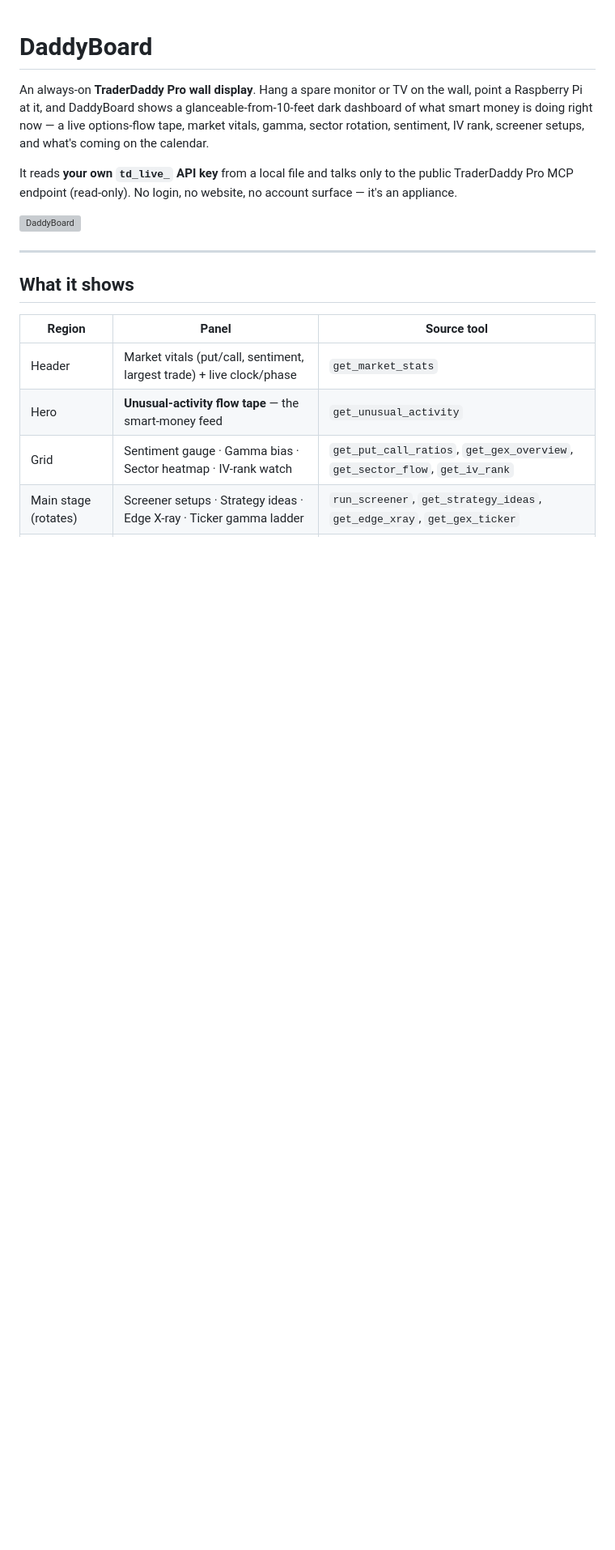
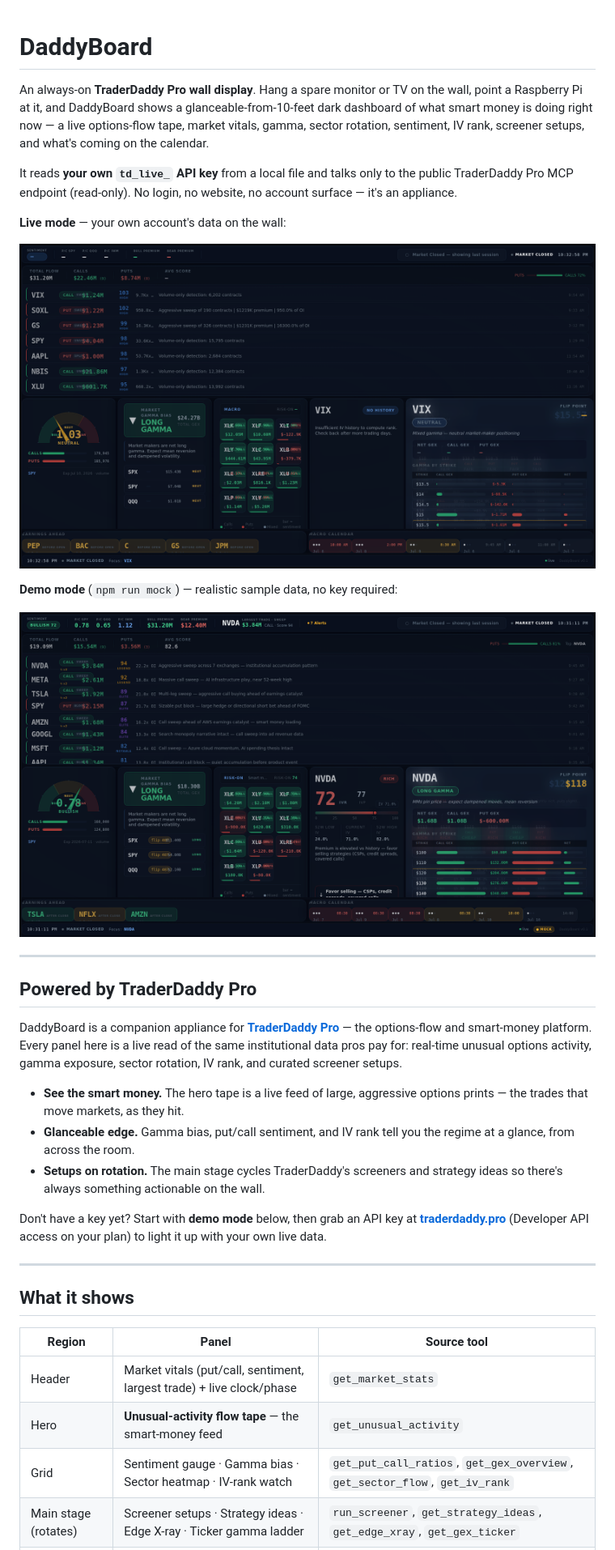
Before and after one commit to mphinance/DaddyBoard, a Markdown page: README.md, the part around one of its changes. Shown at 81% size. Rendered like a GitHub page; blank space fills up the shorter version; grey boxes are pictures that could not be loaded.

Commit message:
docs(readme): wire live+demo screenshots, add TraderDaddy Pro marketing, fix paths
Screenshots were captured but never referenced (README pointed at a
nonexistent docs/screenshot.png). Wire both docs/screenshot-{live,mock}.png,
add a "Powered by TraderDaddy Pro" section, and correct the standalone-repo
paths (td-daddyboard -> DaddyBoard).

Co-Authored-By: Claude Opus 4.6 <noreply@anthropic.com>

```diff
--- a/README.md
+++ b/README.md
@@ -10,8 +10,33 @@ It reads **your own `td_live_` API key** from a local file and talks only to the
 public TraderDaddy Pro MCP endpoint (read-only). No login, no website, no account
 surface — it's an appliance.
 
-![DaddyBoard](docs/screenshot.png)
-<!-- Add a screenshot: run in MOCK_MODE, open full-screen, capture it. -->
+**Live mode** — your own account's data on the wall:
+
+![DaddyBoard live](docs/screenshot-live.png)
+
+**Demo mode** (`npm run mock`) — realistic sample data, no key required:
+
+![DaddyBoard demo](docs/screenshot-mock.png)
+
+---
+
+## Powered by TraderDaddy Pro
+
+DaddyBoard is a companion appliance for **[TraderDaddy Pro](https://traderdaddy.pro)** —
+the options-flow and smart-money platform. Every panel here is a live read of the
+same institutional data pros pay for: real-time unusual options activity, gamma
+exposure, sector rotation, IV rank, and curated screener setups.
+
+- **See the smart money.** The hero tape is a live feed of large, aggressive
+  options prints — the trades that move markets, as they hit.
+- **Glanceable edge.** Gamma bias, put/call sentiment, and IV rank tell you the
+  regime at a glance, from across the room.
+- **Setups on rotation.** The main stage cycles TraderDaddy's screeners and
+  strategy ideas so there's always something actionable on the wall.
+
+Don't have a key yet? Start with **demo mode** below, then grab an API key at
+**[traderdaddy.pro](https://traderdaddy.pro)** (Developer API access on your plan)
+to light it up with your own live data.
 
 ---
 
```
Also changed, not shown: other parts of README.md (+3 -3 lines).
